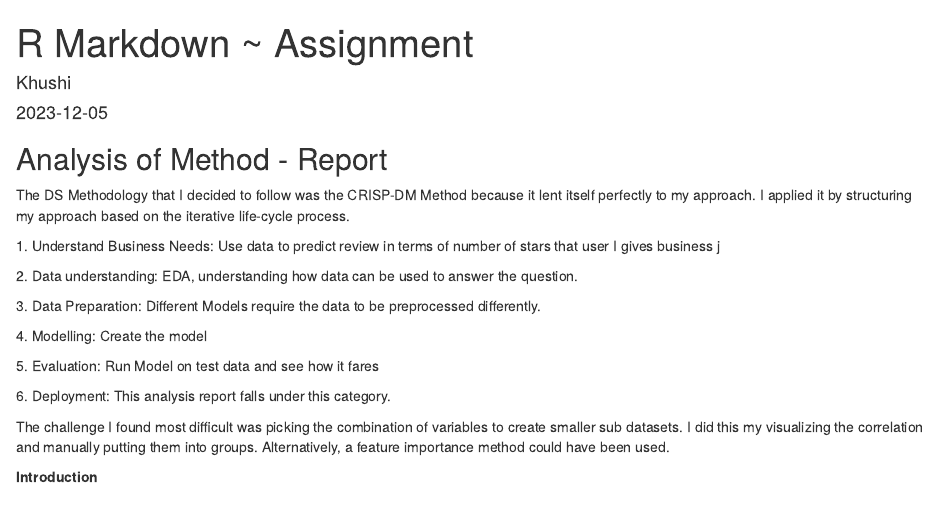
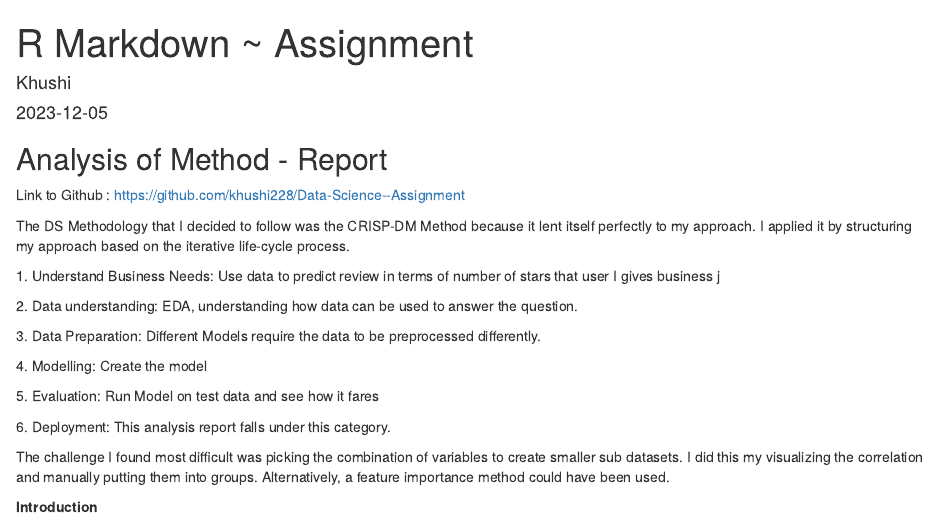
Before and after one commit to khushi228/Data-Science--Assignment, an R Markdown document (Report.Rmd): the page in a window 1100 px wide, from its top. Rendered offline with R 4.5, knitr and Pandoc, with nearby package versions; some code elsewhere in the file could not run offline.

Commit message:
Add files via upload

````diff
--- a/Report.Rmd
+++ b/Report.Rmd
@@ -375,6 +375,7 @@ confusionMatrix(predictions, as.factor(test_data$stars.x))
 ```
 
 ## Analysis of Method - Report
+Link to Github : https://github.com/khushi228/Data-Science--Assignment
 
 The DS Methodology that I decided to follow was the CRISP-DM Method because it lent itself perfectly to my approach.
 I applied it by structuring my approach based on the iterative life-cycle process.
````
